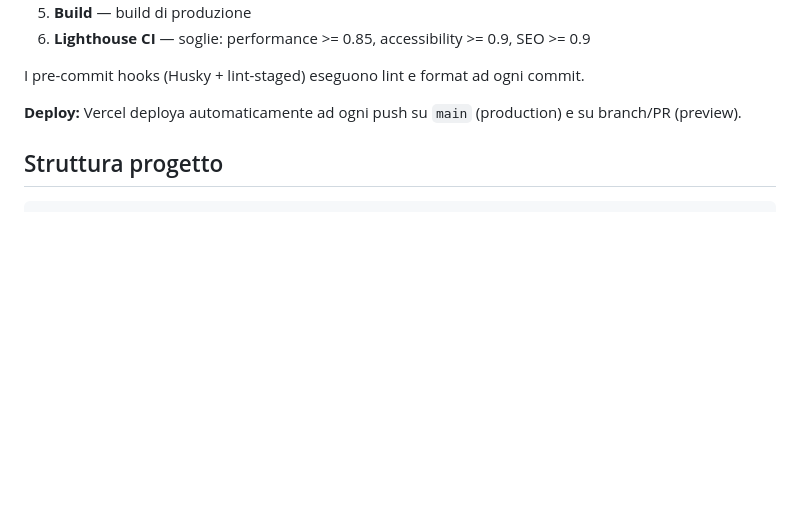
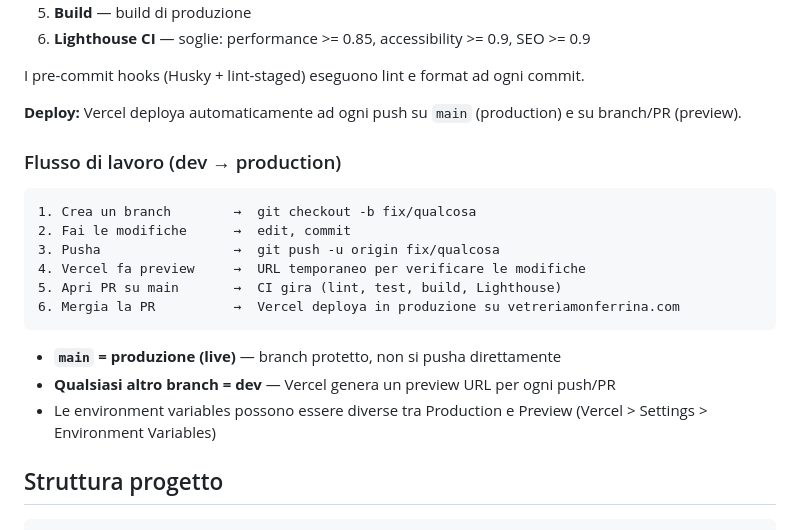
Before and after one commit to Monferrina/vetreriamonferrina.com, a Markdown page: README.md, the part around the change. Rendered like a GitHub page; blank space fills up the shorter version.

Commit message:
docs: add dev/production workflow to README
Co-Authored-By: Claude Opus 4.6 <noreply@anthropic.com>

````diff
--- a/README.md
+++ b/README.md
@@ -103,6 +103,21 @@ La pipeline GitHub Actions (`.github/workflows/ci.yml`) esegue automaticamente s
 I pre-commit hooks (Husky + lint-staged) eseguono lint e format ad ogni commit.
 
 **Deploy:** Vercel deploya automaticamente ad ogni push su `main` (production) e su branch/PR (preview).
+
+### Flusso di lavoro (dev → production)
+
+```
+1. Crea un branch        →  git checkout -b fix/qualcosa
+2. Fai le modifiche      →  edit, commit
+3. Pusha                 →  git push -u origin fix/qualcosa
+4. Vercel fa preview     →  URL temporaneo per verificare le modifiche
+5. Apri PR su main       →  CI gira (lint, test, build, Lighthouse)
+6. Mergia la PR          →  Vercel deploya in produzione su vetreriamonferrina.com
+```
+
+- **`main` = produzione (live)** — branch protetto, non si pusha direttamente
+- **Qualsiasi altro branch = dev** — Vercel genera un preview URL per ogni push/PR
+- Le environment variables possono essere diverse tra Production e Preview (Vercel > Settings > Environment Variables)
 
 ## Struttura progetto
 
````
